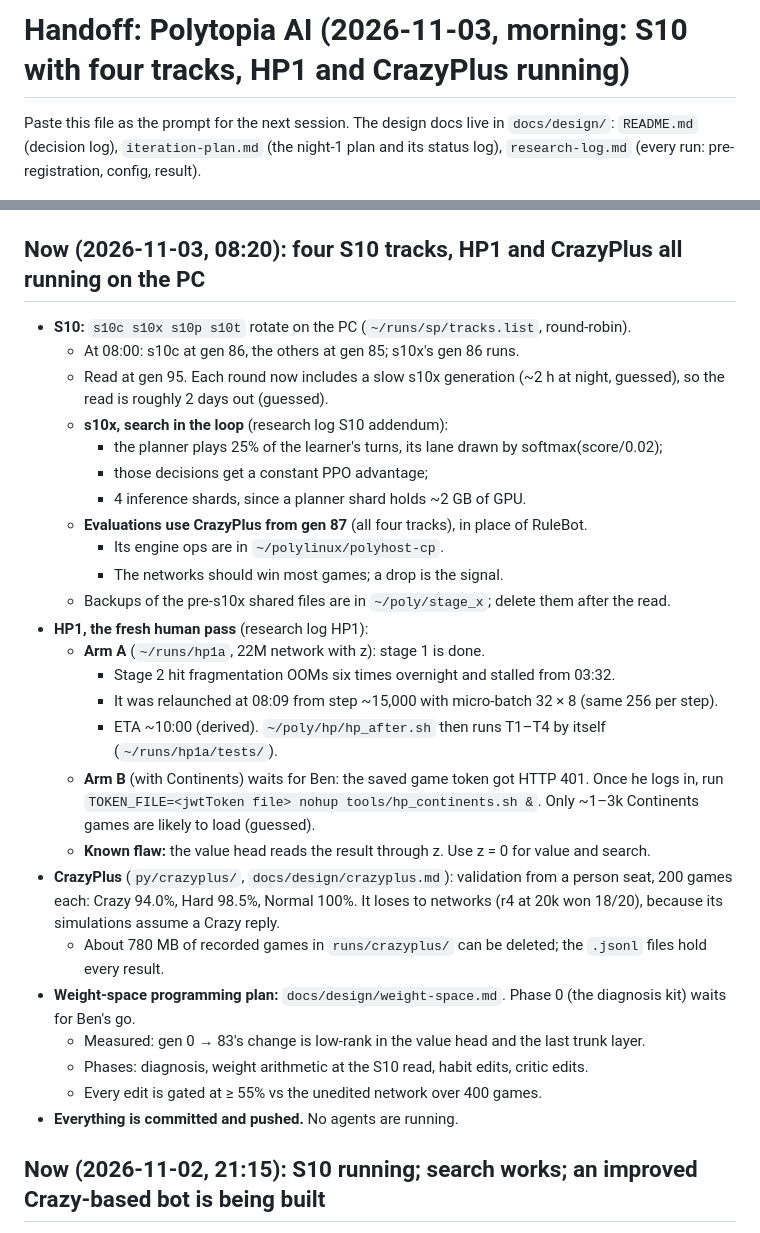
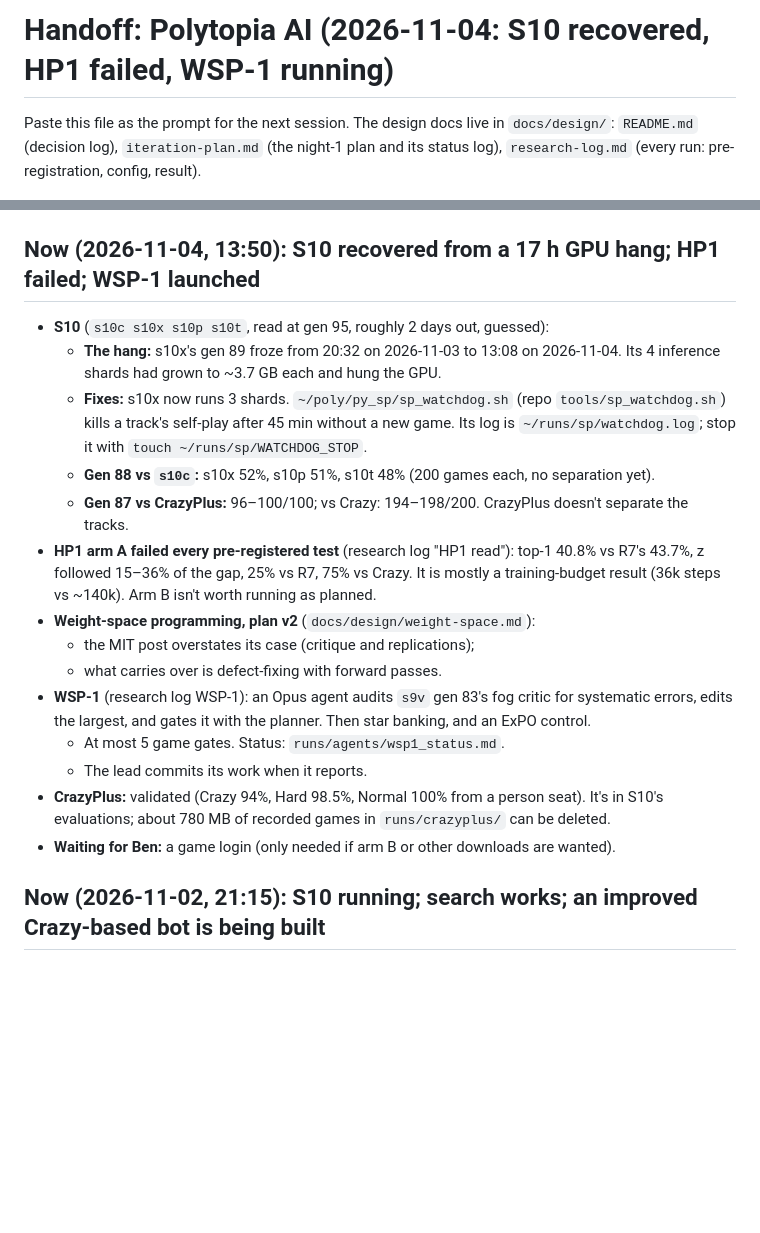
Before and after one commit to bengreff/polytopia, a Markdown page: HANDOFF.md, 2 parts joined by grey strips. Drawn GitHub-style; blank space fills up the shorter version.

Commit message:
HANDOFF: S10 hang and fixes, HP1 read, WSP-1 launched
Co-Authored-By: Claude Opus 5.5 <noreply@anthropic.com>

```diff
--- a/HANDOFF.md
+++ b/HANDOFF.md
@@ -1,4 +1,4 @@
-# Handoff: Polytopia AI (2026-11-03, morning: S10 with four tracks, HP1 and CrazyPlus running)
+# Handoff: Polytopia AI (2026-11-04: S10 recovered, HP1 failed, WSP-1 running)
 
 Paste this file as the prompt for the next session. The design docs live in `docs/design/`:
 `README.md` (decision log), `iteration-plan.md` (the night-1 plan and its status log),
@@ -30,41 +30,30 @@ Paste this file as the prompt for the next session. The design docs live in `doc
     and ~22× slower per thread.
   - How to reach the PC (school Wi-Fi vs hotspot), launch jobs and share it: memory `backhouse-guide`.
 
-## Now (2026-11-03, 08:20): four S10 tracks, HP1 and CrazyPlus all running on the PC
+## Now (2026-11-04, 13:50): S10 recovered from a 17 h GPU hang; HP1 failed; WSP-1 launched
 
-- **S10:** `s10c s10x s10p s10t` rotate on the PC (`~/runs/sp/tracks.list`, round-robin).
-  - At 08:00: s10c at gen 86, the others at gen 85; s10x's gen 86 runs.
-  - Read at gen 95. Each round now includes a slow s10x generation (~2 h at night, guessed), so the
-    read is roughly 2 days out (guessed).
-  - **s10x, search in the loop** (research log S10 addendum):
-    - the planner plays 25% of the learner's turns, its lane drawn by softmax(score/0.02);
-    - those decisions get a constant PPO advantage;
-    - 4 inference shards, since a planner shard holds ~2 GB of GPU.
-  - **Evaluations use CrazyPlus from gen 87** (all four tracks), in place of RuleBot.
-    - Its engine ops are in `~/polylinux/polyhost-cp`.
-    - The networks should win most games; a drop is the signal.
-  - Backups of the pre-s10x shared files are in `~/poly/stage_x`; delete them after the read.
-- **HP1, the fresh human pass** (research log HP1):
-  - **Arm A** (`~/runs/hp1a`, 22M network with z): stage 1 is done.
-    - Stage 2 hit fragmentation OOMs six times overnight and stalled from 03:32.
-    - It was relaunched at 08:09 from step ~15,000 with micro-batch 32 × 8 (same 256 per step).
-    - ETA ~10:00 (derived). `~/poly/hp/hp_after.sh` then runs T1–T4 by itself
-      (`~/runs/hp1a/tests/`).
-  - **Arm B** (with Continents) waits for Ben: the saved game token got HTTP 401. Once he logs in,
-    run `TOKEN_FILE=<jwtToken file> nohup tools/hp_continents.sh &`. Only ~1–3k Continents games
-    are likely to load (guessed).
-  - **Known flaw:** the value head reads the result through z. Use z = 0 for value and search.
-- **CrazyPlus** (`py/crazyplus/`, `docs/design/crazyplus.md`): validation from a person seat, 200
-  games each: Crazy 94.0%, Hard 98.5%, Normal 100%. It loses to networks (r4 at 20k won 18/20),
-  because its simulations assume a Crazy reply.
-  - About 780 MB of recorded games in `runs/crazyplus/` can be deleted; the `.jsonl` files hold every
-    result.
-- **Weight-space programming plan:** `docs/design/weight-space.md`. Phase 0 (the diagnosis kit)
-  waits for Ben's go.
-  - Measured: gen 0 → 83's change is low-rank in the value head and the last trunk layer.
-  - Phases: diagnosis, weight arithmetic at the S10 read, habit edits, critic edits.
-  - Every edit is gated at ≥ 55% vs the unedited network over 400 games.
-- **Everything is committed and pushed.** No agents are running.
+- **S10** (`s10c s10x s10p s10t`, read at gen 95, roughly 2 days out, guessed):
+  - **The hang:** s10x's gen 89 froze from 20:32 on 2026-11-03 to 13:08 on 2026-11-04. Its 4
+    inference shards had grown to ~3.7 GB each and hung the GPU.
+  - **Fixes:** s10x now runs 3 shards. `~/poly/py_sp/sp_watchdog.sh` (repo `tools/sp_watchdog.sh`)
+    kills a track's self-play after 45 min without a new game. Its log is `~/runs/sp/watchdog.log`;
+    stop it with `touch ~/runs/sp/WATCHDOG_STOP`.
+  - **Gen 88 vs `s10c`:** s10x 52%, s10p 51%, s10t 48% (200 games each, no separation yet).
+  - **Gen 87 vs CrazyPlus:** 96–100/100; vs Crazy: 194–198/200. CrazyPlus doesn't separate the
+    tracks.
+- **HP1 arm A failed every pre-registered test** (research log "HP1 read"): top-1 40.8% vs R7's
+  43.7%, z followed 15–36% of the gap, 25% vs R7, 75% vs Crazy. It is mostly a training-budget result
+  (36k steps vs ~140k). Arm B isn't worth running as planned.
+- **Weight-space programming, plan v2** (`docs/design/weight-space.md`):
+  - the MIT post overstates its case (critique and replications);
+  - what carries over is defect-fixing with forward passes.
+- **WSP-1** (research log WSP-1): an Opus agent audits `s9v` gen 83's fog critic for systematic
+  errors, edits the largest, and gates it with the planner. Then star banking, and an ExPO control.
+  - At most 5 game gates. Status: `runs/agents/wsp1_status.md`.
+  - The lead commits its work when it reports.
+- **CrazyPlus:** validated (Crazy 94%, Hard 98.5%, Normal 100% from a person seat). It's in S10's
+  evaluations; about 780 MB of recorded games in `runs/crazyplus/` can be deleted.
+- **Waiting for Ben:** a game login (only needed if arm B or other downloads are wanted).
 
 ## Now (2026-11-02, 21:15): S10 running; search works; an improved Crazy-based bot is being built
 
```
